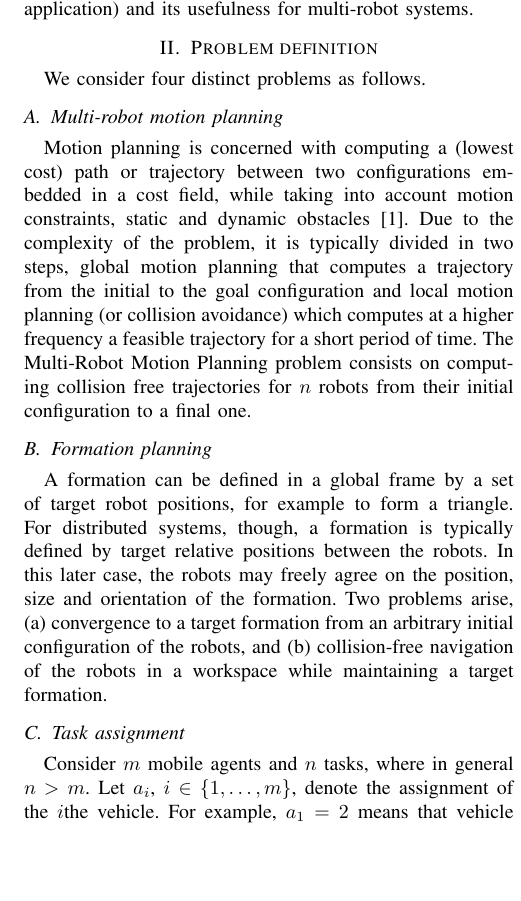
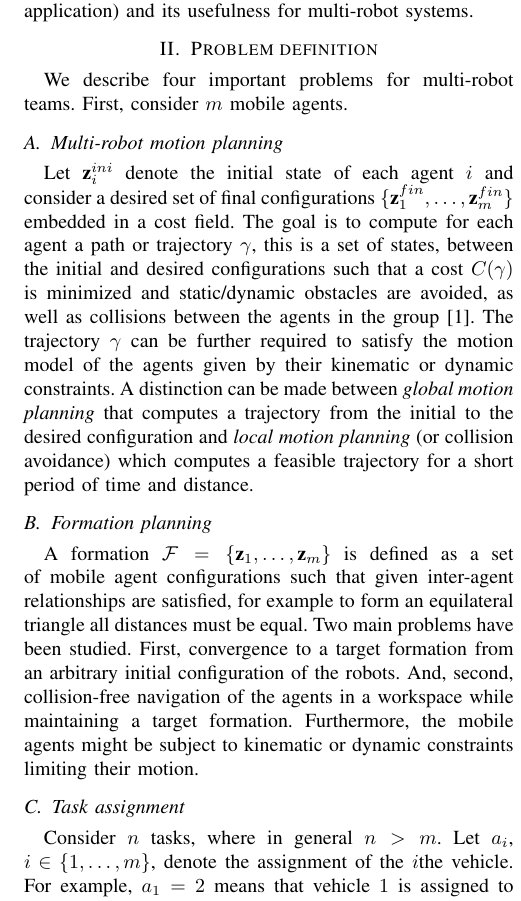
Before and after one commit to javieralonso/swarmOptimPaper, a LaTeX paper (swarmOptimTutorial.tex, which reads secs/02-problem.tex): part of one column of page 1 of 3, cut so that both start at the same text, the shorter picture padded with empty space. Compiled offline with pdfLaTeX.

Commit message:
II.A and II.B updated

```diff
--- a/secs/02-problem.tex
+++ b/secs/02-problem.tex
@@ -2,18 +2,22 @@
 
 \section{Problem definition}\label{sec:2}
 
-We consider four distinct problems as follows.
+We describe four important problems for multi-robot teams. First, consider $m$ mobile agents.
 
 \subsection{Multi-robot motion planning}
-Motion planning is concerned with computing a (lowest cost) path or trajectory between two configurations embedded in a cost field, while taking into account motion constraints, static and dynamic obstacles \citet{lavalle06}.
+Let $\z^{ini}_i$ denote the initial state of each agent $i$ and consider a desired set of final configurations $\{\z^{fin}_1,  \dots, \z^{fin}_m \}$ embedded in a cost field.
+The goal is to compute for each agent a path or trajectory $\gamma$, this is a set of states, between the initial and desired configurations such that a cost $C(\gamma)$ is minimized and static/dynamic obstacles are avoided, as well as collisions between the agents in the group~\citet{lavalle06}. The trajectory $\gamma$ can be further required to satisfy the motion model of the agents given by their kinematic or dynamic constraints.
+% and denoted by $\dot{\z}_i = \mathcal{f}(\z_i, \bu)$ with $\bu$ the input to the system.
 % provides a very good introductory textbook to the field of motion planning, complemented with the recent review on remaining challenges~\citep{LaValle:2011wc}.
-Due to the complexity of the problem, it is typically divided in two steps, global motion planning that computes a trajectory from the initial to the goal configuration and local motion planning (or collision avoidance) which computes at a higher frequency a feasible trajectory for a short period of time. The Multi-Robot Motion Planning problem consists on computing collision free trajectories for $n$ robots from their initial configuration to a final one.
+A distinction can be made between \emph{global motion planning} that computes a trajectory from the initial to the desired configuration and \emph{local motion planning} (or collision avoidance) which computes a feasible trajectory for a short period of time and distance.
 
 \subsection{Formation planning}
-A formation can be defined in a global frame by a set of target robot positions, for example to form a triangle. For distributed systems, though, a formation is typically defined by target relative positions between the robots. In this later case, the robots may freely agree on the position, size and orientation of the formation. Two problems arise, (a) convergence to a target formation from an arbitrary initial configuration of the robots, and (b) collision-free navigation of the robots in a workspace while maintaining a target formation.
+A formation $\mathcal{F} = \{ \z_1,  \dots, \z_m \}$ is defined as a set of mobile agent configurations such that given inter-agent relationships are satisfied, for example to form an equilateral triangle all distances must be equal.
+%A target formation is typically defined by target relative positions between the robots. In this later case, the robots may freely agree on the position, size and orientation of the formation.
+Two main problems have been studied. First, convergence to a target formation from an arbitrary initial configuration of the robots. And, second, collision-free navigation of the agents in a workspace while maintaining a target formation. Furthermore, the mobile agents might be subject to kinematic or dynamic constraints limiting their motion.
 
 \subsection{Task assignment}
-Consider $m$ mobile agents and $n$ tasks, where in general $n > m$. Let $a_i$, $i \in \until{m}$, denote the assignment of the $i$the vehicle. For example, $a_1=2$ means that vehicle $1$ is assigned to task $2$. In static assignment problems, the suitability of a given assignment profile $a$ is given by utility associated with the assignment profile, denoted as $U(a)$. The formulation of utility functions incorporates, e.g., cumulative distance traveled by all vehicles, and even infeasibility of a given assignment profile. The static assignment problem is therefore a combinatorial optimization problem concerned with selecting an assignment profile that maximizes the utility.
+Consider $n$ tasks, where in general $n > m$. Let $a_i$, $i \in \until{m}$, denote the assignment of the $i$the vehicle. For example, $a_1=2$ means that vehicle $1$ is assigned to task $2$. In static assignment problems, the suitability of a given assignment profile $a$ is given by utility associated with the assignment profile, denoted as $U(a)$. The formulation of utility functions incorporates, e.g., cumulative distance traveled by all vehicles, and even infeasibility of a given assignment profile. The static assignment problem is therefore a combinatorial optimization problem concerned with selecting an assignment profile that maximizes the utility.
 
 The dynamic task assignment problem concerns with the setting when task locations, vehicle capabilities, etc. are all time varying. In this case, the performance is measured by a time-aggregated function.
 
--- a/swarmOptimTutorial.tex
+++ b/swarmOptimTutorial.tex
@@ -80,6 +80,8 @@ urlcolor=blue
 \newcommand{\tn}[1]{\textnormal{#1}}
 % variables
 \newcommand{\x}[0]{\textbf{x}}
+\newcommand{\z}[0]{\textbf{z}}
+\newcommand{\bu}[0]{\textbf{u}}
 % sets
 \newcommand{\R}[0]{\mathbb{R}}
 \newcommand{\N}[0]{\mathbb{N}}
```
